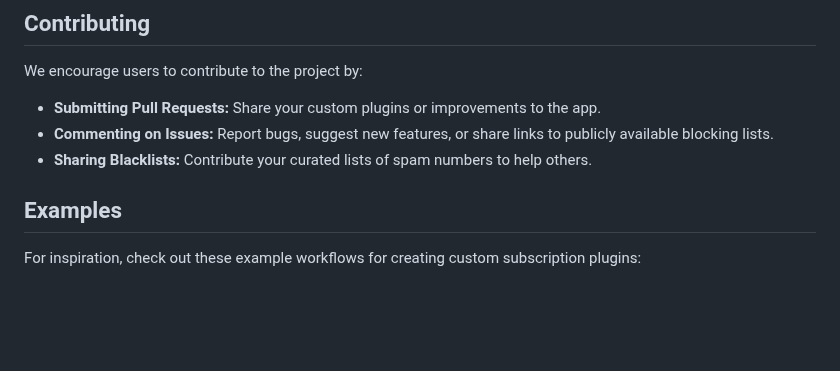
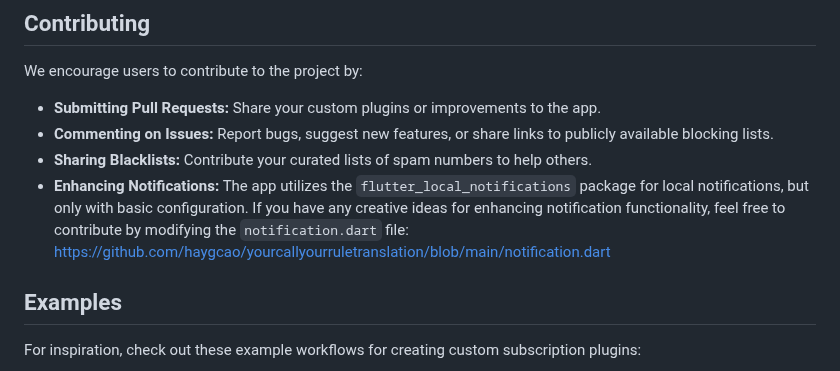
Before and after one commit to haygcao/yourcallyourruletranslation, a Markdown page: README.md, the part around the change. GitHub-like rendering; blank space fills up the shorter version.

```diff
--- a/README.md
+++ b/README.md
@@ -93,7 +93,7 @@ We encourage users to contribute to the project by:
 * **Submitting Pull Requests:** Share your custom plugins or improvements to the app.
 * **Commenting on Issues:** Report bugs, suggest new features, or share links to publicly available blocking lists.
 * **Sharing Blacklists:** Contribute your curated lists of spam numbers to help others.
-
+* **Enhancing Notifications:** The app utilizes the `flutter_local_notifications` package for local notifications, but only with basic configuration. If you have any creative ideas for enhancing notification functionality, feel free to contribute by modifying the `notification.dart` file: [https://github.com/haygcao/yourcallyourruletranslation/blob/main/notification.dart](https://github.com/haygcao/yourcallyourruletranslation/blob/main/notification.dart)
 ## Examples
 
 For inspiration, check out these example workflows for creating custom subscription plugins:
```
